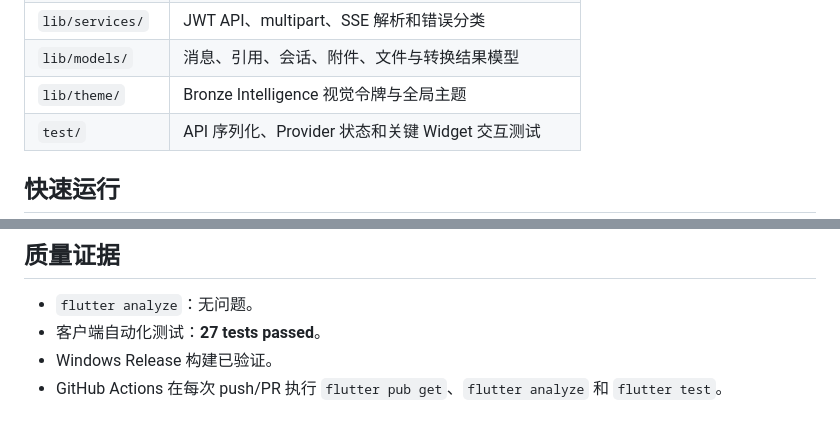
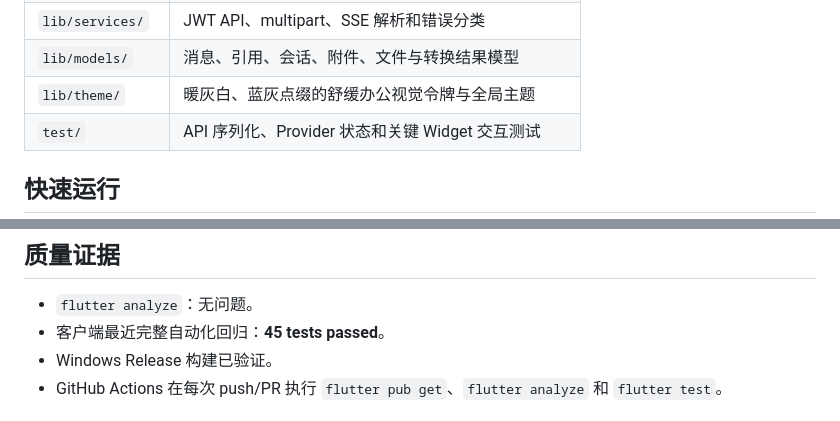
Before and after one commit to z987645344-arch/zhitian_app, a Markdown page: README.md, 2 parts joined by grey strips. GitHub-like rendering.

```diff
--- a/README.md
+++ b/README.md
@@ -52,7 +52,7 @@ flowchart LR
 | `lib/providers/` | 会话、消息、模式和附件上传状态 |
 | `lib/services/` | JWT API、multipart、SSE 解析和错误分类 |
 | `lib/models/` | 消息、引用、会话、附件、文件与转换结果模型 |
-| `lib/theme/` | Bronze Intelligence 视觉令牌与全局主题 |
+| `lib/theme/` | 暖灰白、蓝灰点缀的舒缓办公视觉令牌与全局主题 |
 | `test/` | API 序列化、Provider 状态和关键 Widget 交互测试 |
 
 ## 快速运行
@@ -88,7 +89,7 @@ flutter run -d windows
 ## 质量证据
 
 - `flutter analyze`：无问题。
-- 客户端自动化测试：**27 tests passed**。
+- 客户端最近完整自动化回归：**45 tests passed**。
 - Windows Release 构建已验证。
 - GitHub Actions 在每次 push/PR 执行 `flutter pub get`、`flutter analyze` 和 `flutter test`。
 
```
Also changed, not shown: other parts of README.md (+9 -8 lines).
